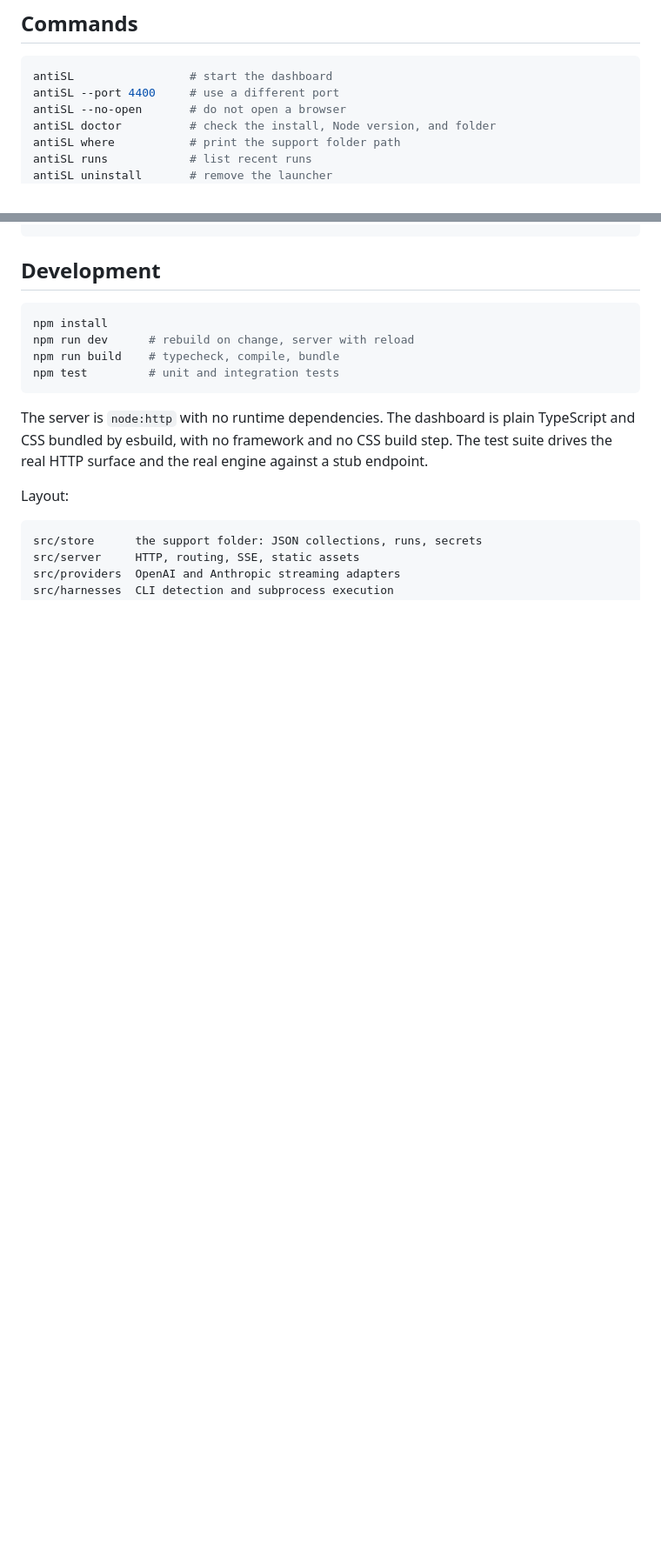
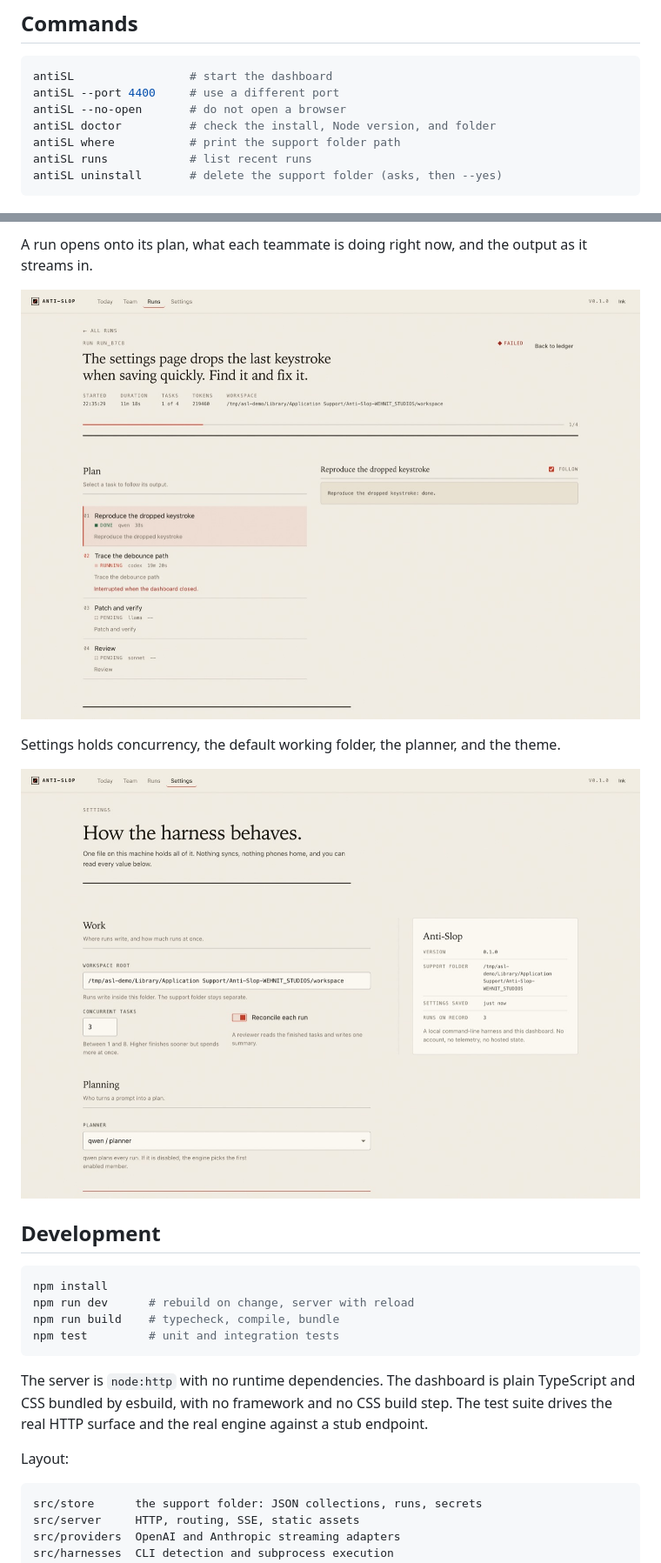
Before and after one commit to wehnnit/anti-slop, a Markdown page: README.md, 2 parts joined by grey strips. Shown at 87% size. Drawn GitHub-style; pictures changed too: docs/screens/run-detail.jpg (added), docs/screens/settings.jpg (added); blank space fills up the shorter version.

````diff
--- a/README.md
+++ b/README.md
@@ -72,5 +72,5 @@ antiSL --no-open       # do not open a browser
 antiSL doctor          # check the install, Node version, and folder
 antiSL where           # print the support folder path
 antiSL runs            # list recent runs
-antiSL uninstall       # remove the launcher
+antiSL uninstall       # delete the support folder (asks, then --yes)
 ```
@@ -77,3 +92,10 @@ antiSL uninstall       # remove the launcher
+A run opens onto its plan, what each teammate is doing right now, and the output as it streams in.
+
+![A run in progress](docs/screens/run-detail.jpg)
+
+Settings holds concurrency, the default working folder, the planner, and the theme.
+
+![Settings](docs/screens/settings.jpg)
 
 ## Development
 
````
Also changed, not shown: other parts of README.md (+16 -1 lines), docs/screens/runs.jpg (added), docs/screens/team.jpg (added), docs/screens/today.jpg (added).
